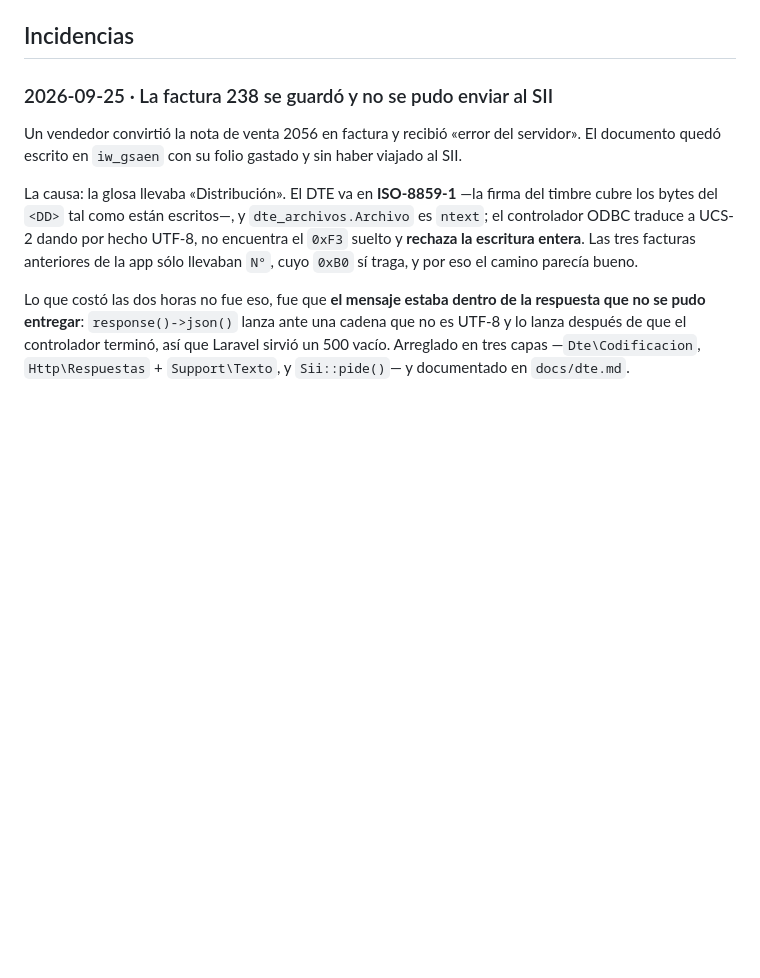
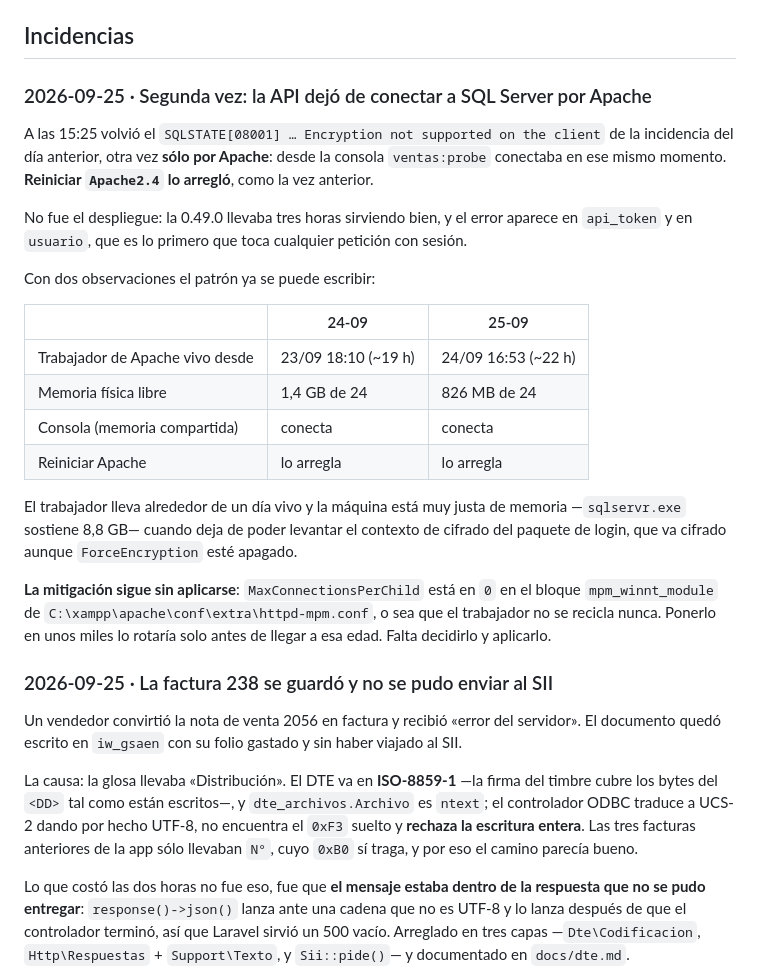
Before and after one commit to dodecap/venta-softland, a Markdown page: STATE.md, the part around the change. GitHub-like rendering; blank space fills up the shorter version.

Commit message:
La segunda vez que Apache dejó de conectar a SQL Server
Misma firma que el 24: SQLSTATE[08001] sólo por Apache, la consola conectando,
el trabajador con un día de vida y la máquina a 826 MB libres de 24. Reiniciar
Apache2.4 lo arregla otra vez. Con dos observaciones el patrón ya se puede
escribir, y queda dicho que MaxConnectionsPerChild sigue en 0.

Co-Authored-By: Claude Opus 5 <noreply@anthropic.com>

```diff
--- a/STATE.md
+++ b/STATE.md
@@ -807,6 +807,36 @@ maqueta desechable, ya borrada, porque las de verdad están detrás del login. 2
 comprobaciones del teléfono pasando.
 
 ## Incidencias
+
+### 2026-09-25 · Segunda vez: la API dejó de conectar a SQL Server por Apache
+
+A las 15:25 volvió el `SQLSTATE[08001] … Encryption not supported on the client`
+de la incidencia del día anterior, otra vez **sólo por Apache**: desde la consola
+`ventas:probe` conectaba en ese mismo momento. **Reiniciar `Apache2.4` lo
+arregló**, como la vez anterior.
+
+No fue el despliegue: la 0.49.0 llevaba tres horas sirviendo bien, y el error
+aparece en `api_token` y en `usuario`, que es lo primero que toca cualquier
+petición con sesión.
+
+Con dos observaciones el patrón ya se puede escribir:
+
+| | 24-09 | 25-09 |
+|---|---|---|
+| Trabajador de Apache vivo desde | 23/09 18:10 (~19 h) | 24/09 16:53 (~22 h) |
+| Memoria física libre | 1,4 GB de 24 | 826 MB de 24 |
+| Consola (memoria compartida) | conecta | conecta |
+| Reiniciar Apache | lo arregla | lo arregla |
+
+El trabajador lleva alrededor de un día vivo y la máquina está muy justa de
+memoria —`sqlservr.exe` sostiene 8,8 GB— cuando deja de poder levantar el
+contexto de cifrado del paquete de login, que va cifrado aunque
+`ForceEncryption` esté apagado.
+
+**La mitigación sigue sin aplicarse**: `MaxConnectionsPerChild` está en `0` en el
+bloque `mpm_winnt_module` de `C:\xampp\apache\conf\extra\httpd-mpm.conf`, o sea
+que el trabajador no se recicla nunca. Ponerlo en unos miles lo rotaría solo
+antes de llegar a esa edad. Falta decidirlo y aplicarlo.
 
 ### 2026-09-25 · La factura 238 se guardó y no se pudo enviar al SII
 
```
